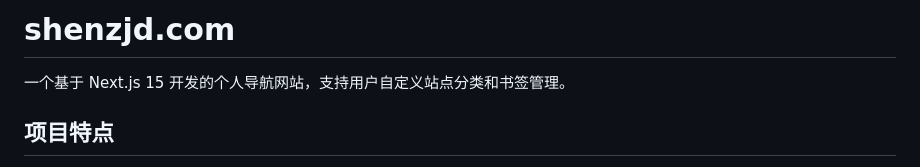
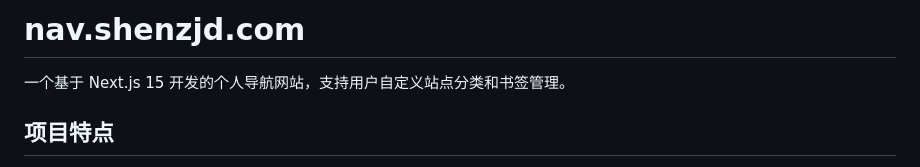
Before and after one commit to wu529778790/shenzjd.com, a Markdown page: README.md, the part around the change. Drawn GitHub-style.

Commit message:
更新README.md文件，将项目名称更改为nav.shenzjd.com，以更准确地反映网站功能。

```diff
--- a/README.md
+++ b/README.md
@@ -1,4 +1,4 @@
-# shenzjd.com
+# nav.shenzjd.com
 
 一个基于 Next.js 15 开发的个人导航网站，支持用户自定义站点分类和书签管理。
 
```
